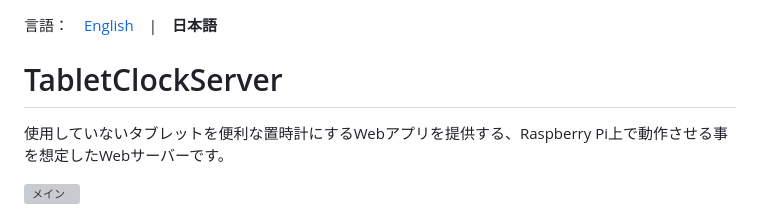
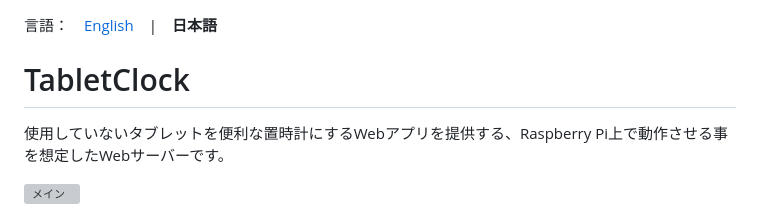
Before and after one commit to Gakuto1112/TabletClockServer, a Markdown page: .github/README_jp.md, the part around the change. Drawn GitHub-style; grey boxes are pictures that could not be loaded.

Commit message:
タイトルを変更

```diff
--- a/.github/README_jp.md
+++ b/.github/README_jp.md
@@ -1,6 +1,6 @@
 言語：　[English](./README.md)　|　**日本語**
 
-# TabletClockServer
+# TabletClock
 使用していないタブレットを便利な置時計にするWebアプリを提供する、Raspberry Pi上で動作させる事を想定したWebサーバーです。
 
 ![メイン](./README_images/main.jpg)
```
